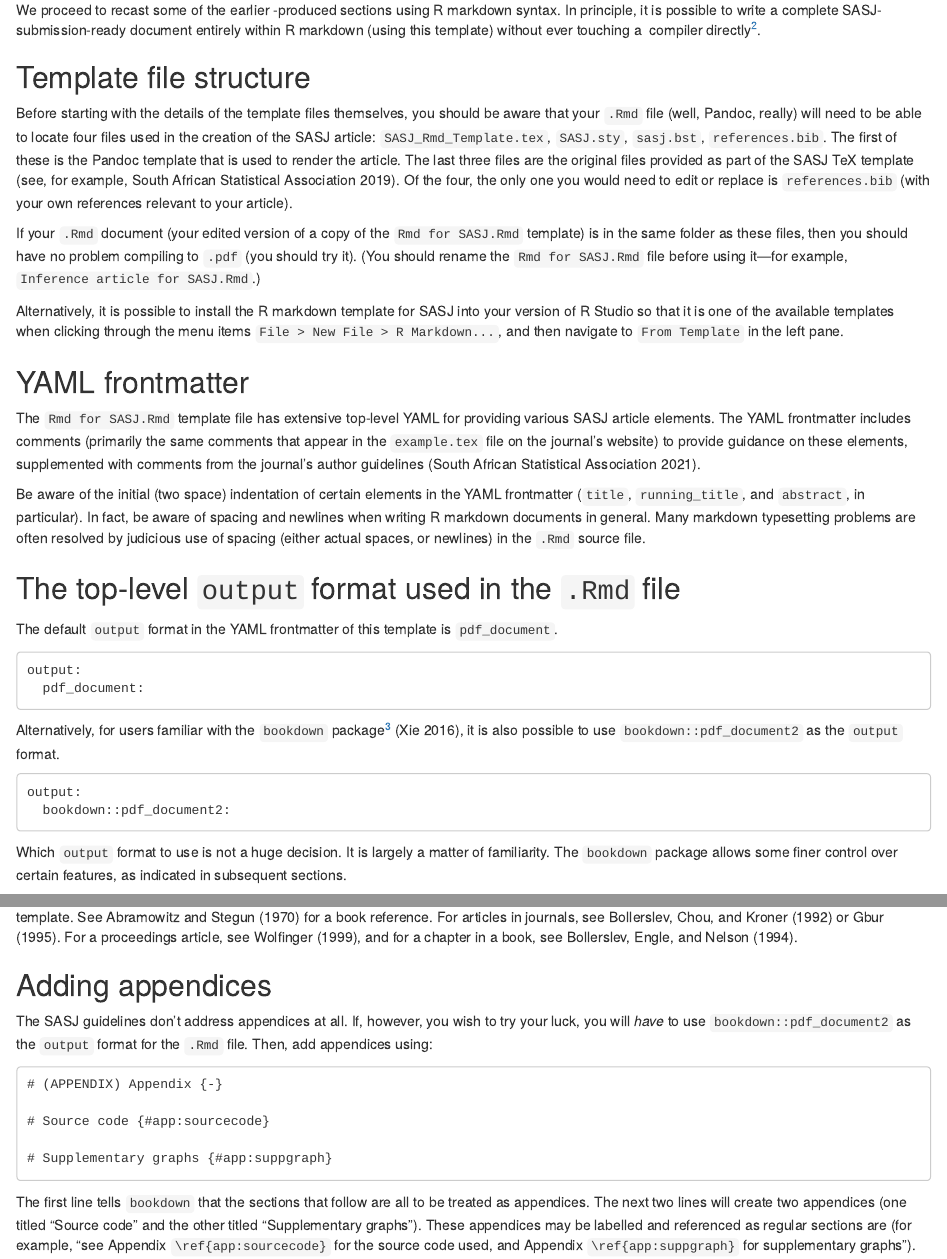
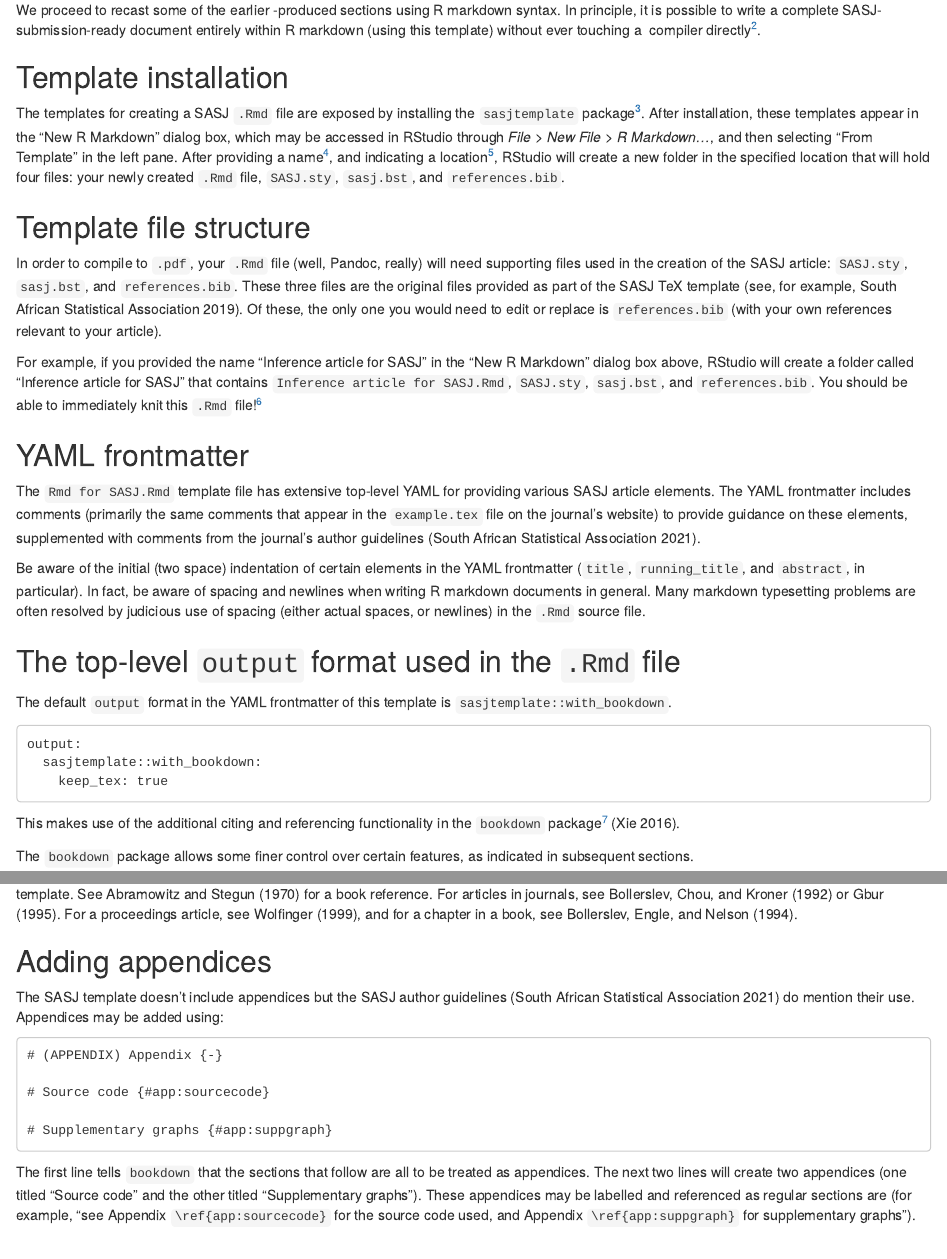
Before and after one commit to mrdowdeswell/sasjtemplate, an R Markdown document (inst/rmarkdown/templates/sasj-with-bookdown/skeleton/skeleton.Rmd): the page in a window 1100 px wide, from 1860 px down, and a second part further down, joined at a grey line. Rendered offline with R 4.5, knitr and Pandoc, with nearby package versions; drawn as R Markdown's standard HTML page in place of the format the file asks for; code that draws random numbers runs with fixed seeds of ours.

Commit message:
Updated instructions on using the .Rmd template contained in skeleton.Rmd

````diff
--- a/inst/rmarkdown/templates/sasj-with-bookdown/skeleton/skeleton.Rmd
+++ b/inst/rmarkdown/templates/sasj-with-bookdown/skeleton/skeleton.Rmd
@@ -260,15 +260,17 @@ Sections \ref{sec:intro}--\ref{sec:citing} are precisely the sections^[Except fo
 
 If you have read through the `Rmd for SASJ.Rmd` file, you will have noticed that it contains primarily plain \LaTeX\ in Sections\ \ref{sec:intro}--\ref{sec:citing} (the `.Rmd` format permits this, thanks to Pandoc). Of course, one of the advantages of using R markdown is the ability to intermingle writing with analysis, results, output and graphics---all in a dynamic way. While writing raw \LaTeX\ may occasionally be unavoidable in order to achieve certain aims, much of what is achieved by the raw \LaTeX\ in Sections\ \ref{sec:intro}--\ref{sec:citing} is also achievable via regular (perhaps easier) R markdown syntax. For example, all the section headings are already implemented using R markdown syntax.
 
-We proceed to recast some of the earlier \LaTeX-produced sections using R markdown syntax. In principle, it is possible to write a complete SASJ-submission-ready document entirely within R markdown (using this template) without ever touching a \LaTeX\ compiler directly^[Of course, behind the `rmarkdown` and `knitr` scenes, Pandoc is calling a \LaTeX\ compiler on your behalf. To this end, it is recommended that you install the `tinytex` R package, a lightweight \LaTeX\ distribution.].
+We proceed to recast some of the earlier \LaTeX-produced sections using R markdown syntax. In principle, it is possible to write a complete SASJ-submission-ready document entirely within R markdown (using this template) without ever touching a \LaTeX\ compiler directly^[Of course, behind the `rmarkdown` and `knitr` scenes, Pandoc is calling a \LaTeX\ compiler on your behalf. To this end, it is recommended that you install the [`tinytex` R package](https://yihui.org/tinytex/), a lightweight \LaTeX\ distribution.].
+
+## Template installation {#subsec:templateinstallation}
+
+The templates for creating a SASJ `.Rmd` file are exposed by installing the `sasjtemplate` package^[See https://github.com/mrdowdeswell/sasjtemplate and the instructions there.]. After installation, these templates appear in the "New R Markdown" dialog box, which may be accessed in RStudio through _File_ > _New File_ > _R Markdown..._, and then selecting "From Template" in the left pane. After providing a name^[This will be both the name of a directory/folder that will be created in a location to be specified, as well as the name of your new `.Rmd` file.], and indicating a location^[This is the directory/folder where the new template folder will be created.], RStudio will create a new folder in the specified location that will hold four files: your newly created `.Rmd` file, `SASJ.sty`, `sasj.bst`, and `references.bib`.
 
 ## Template file structure {#subsec:filestructure}
 
-Before starting with the details of the template files themselves, you should be aware that your `.Rmd` file (well, Pandoc, really) will need to be able to locate four files used in the creation of the SASJ article: `SASJ_Rmd_Template.tex`, `SASJ.sty`, `sasj.bst`, `references.bib`. The first of these is the Pandoc template that is used to render the article. The last three files are the original files provided as part of the SASJ TeX template [see, for example, @SASJtextemplate]. Of the four, the only one you would need to edit or replace is `references.bib` (with your own references relevant to your article).
+In order to compile to `.pdf`, your `.Rmd` file (well, Pandoc, really) will need supporting files used in the creation of the SASJ article: `SASJ.sty`, `sasj.bst`, and `references.bib`. These three files are the original files provided as part of the SASJ TeX template [see, for example, @SASJtextemplate]. Of these, the only one you would need to edit or replace is `references.bib` (with your own references relevant to your article).
 
-If your `.Rmd` document (your edited version of a copy of the `Rmd for SASJ.Rmd` template) is in the same folder as these files, then you should have no problem compiling to `.pdf` (you should try it). (You should rename the `Rmd for SASJ.Rmd` file before using it---for example, `Inference article for SASJ.Rmd`.)
-
-Alternatively, it is possible to install the R markdown template for SASJ into your version of R Studio so that it is one of the available templates when clicking through the menu items `File > New File > R Markdown...`, and then navigate to `From Template` in the left pane.
+For example, if you provided the name "Inference article for SASJ" in the "New R Markdown" dialog box above, RStudio will create a folder called "Inference article for SASJ" that contains `Inference article for SASJ.Rmd`, `SASJ.sty`, `sasj.bst`, and `references.bib`. You should be able to immediately knit this `.Rmd` file!^[This presupposes that your RStudio installation already has knowledge of a \LaTeX installation---[`tinytex` R package](https://yihui.org/tinytex/) is a recommended, lightweight, \LaTeX installation.]
 
 ## YAML frontmatter
 
@@ -278,21 +280,17 @@ Be aware of the initial (two space) indentation of certain elements in the YAML
 
 ## The top-level `output` format used in the `.Rmd` file
 
-The default `output` format in the YAML frontmatter of this template is `pdf_document`.
+The default `output` format in the YAML frontmatter of this template is `sasjtemplate::with_bookdown`.
 
 ```
 output:
-  pdf_document:
+  sasjtemplate::with_bookdown:
+    keep_tex: true
 ```
 
-Alternatively, for users familiar with the `bookdown` package^[Even if you are not familiar with it, it is easy to install via `install.packages("bookdown")` in R.] [@yihui2016], it is also possible to use `bookdown::pdf_document2` as the `output` format.
+This makes use of the additional citing and referencing functionality in the `bookdown` package^[The `bookdown` package, and its dependencies, are installed when the `sasjtemplate` package is installed.] [@yihui2016].
 
-```
-output:
-  bookdown::pdf_document2:
-```
-
-Which `output` format to use is not a huge decision. It is largely a matter of familiarity. The `bookdown` package allows some finer control over certain features, as indicated in subsequent sections.
+The `bookdown` package allows some finer control over certain features, as indicated in subsequent sections.
 
 ## Typesetting and referencing mathematical expressions {#subsec:mathexpress}
 
@@ -360,29 +362,29 @@ The [SASJ guidelines for authors](https://www.journals.ac.za/index.php/sasj/libr
 ```{r equiv-Rmd-citing}
 cite.table <- data.frame(
   syntax = c('\\verb![@...]!', '', '', '', '', '\\verb!@...!', '', ''),
-  rmd = c('\\verb![@fisher1939]!', '\\verb![@fisher1939; @hall1988]!', '\\verb![@hall1988, p.\ 931]!', '\\verb![see, for example, @fisher1939]!', '\\verb![see, @hall1988, p.\ 931]!', '\\verb!@fisher1939!', '\\verb!@fisher1939; @hall1988!', '\\verb!@fisher1939 [p.\ 13]!'),
+  rmd    = c('\\verb![@fisher1939]!', '\\verb![@fisher1939; @hall1988]!', '\\verb![@hall1988, p.\ 931]!', '\\verb![see, for example, @fisher1939]!', '\\verb![see, @hall1988, p.\ 931]!', '\\verb!@fisher1939!', '\\verb!@fisher1939; @hall1988!', '\\verb!@fisher1939 [p.\ 13]!'),
   result = c('\\citep{fisher1939}', '\\citep{fisher1939,hall1988}', '\\citep[p.~931]{hall1988}', '\\citep[see, for example,][]{fisher1939}', '\\citep[see][p.~931]{hall1988}', '\\citet{fisher1939}', '\\citet{fisher1939,hall1988}', '\\citet[p.~13]{fisher1939}'))
 ```
 
 ```{r Rmdciting}
 knitr::kable(cite.table,
-  format = 'latex',
-  toprule = '\\toprule',
-  midrule = '\\midrule',
+  format     = 'latex',
+  toprule    = '\\toprule',
+  midrule    = '\\midrule',
   bottomrule = '\\bottomrule',
-  position = 'tb',
-  align = 'cll',
-  col.names = c('Syntax', 'R markdown example', 'Result in text'),
-  caption = 'Using R markdown for citing references.',
-  linesep = '',
-  vline = '',
-  escape = FALSE
+  position   = 'tb',
+  align      = 'cll',
+  col.names  = c('Syntax', 'R markdown example', 'Result in text'),
+  caption    = 'Using R markdown for citing references.',
+  linesep    = '',
+  vline      = '',
+  escape     = FALSE
   )
 ```
 
 ## Adding appendices
 
-The SASJ guidelines don't address appendices at all. If, however, you wish to try your luck, you will _have_ to use `bookdown::pdf_document2` as the `output` format for the `.Rmd` file. Then, add appendices using:
+The SASJ template doesn't include appendices but the SASJ author guidelines [@SASJauthorguidelines] do mention their use. Appendices may be added using:
 
 ```
 # (APPENDIX) Appendix {-}
````
Also changed, not shown: README.Rmd (+6 -2 lines), README.md, inst/rmarkdown/templates/sasj-with-bookdown/skeleton/skeleton.Rmd (16 more changed lines).
